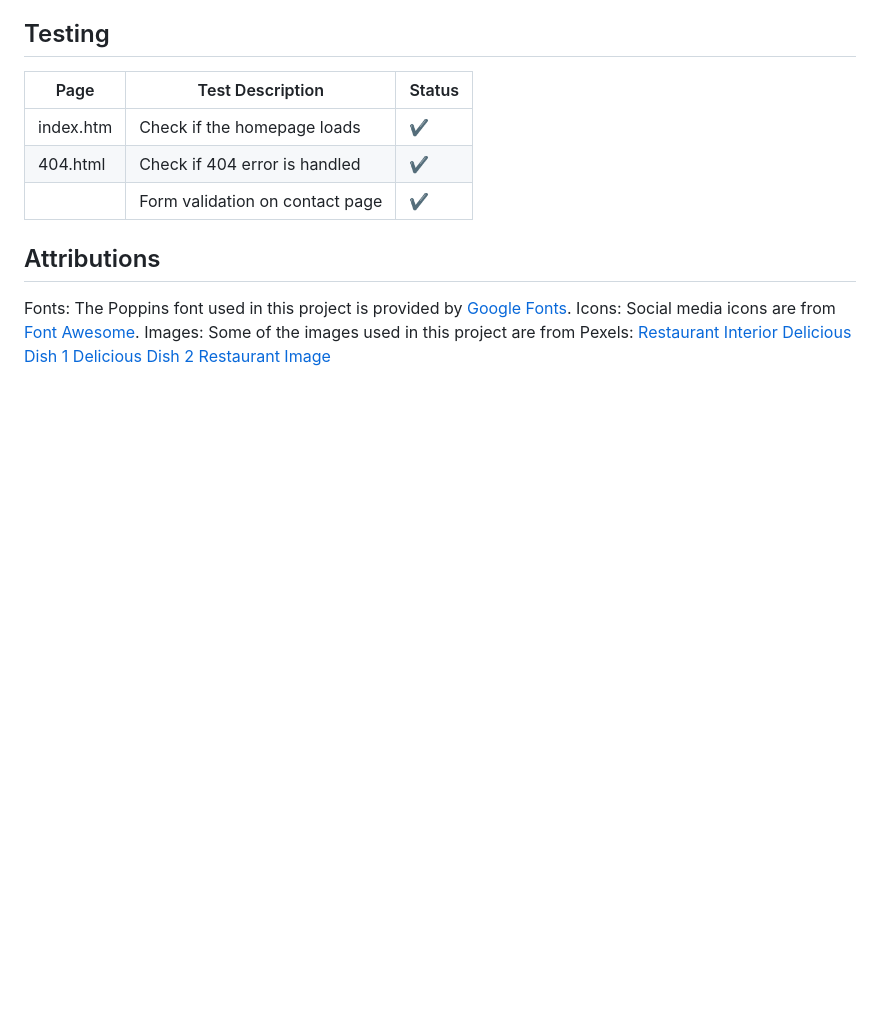
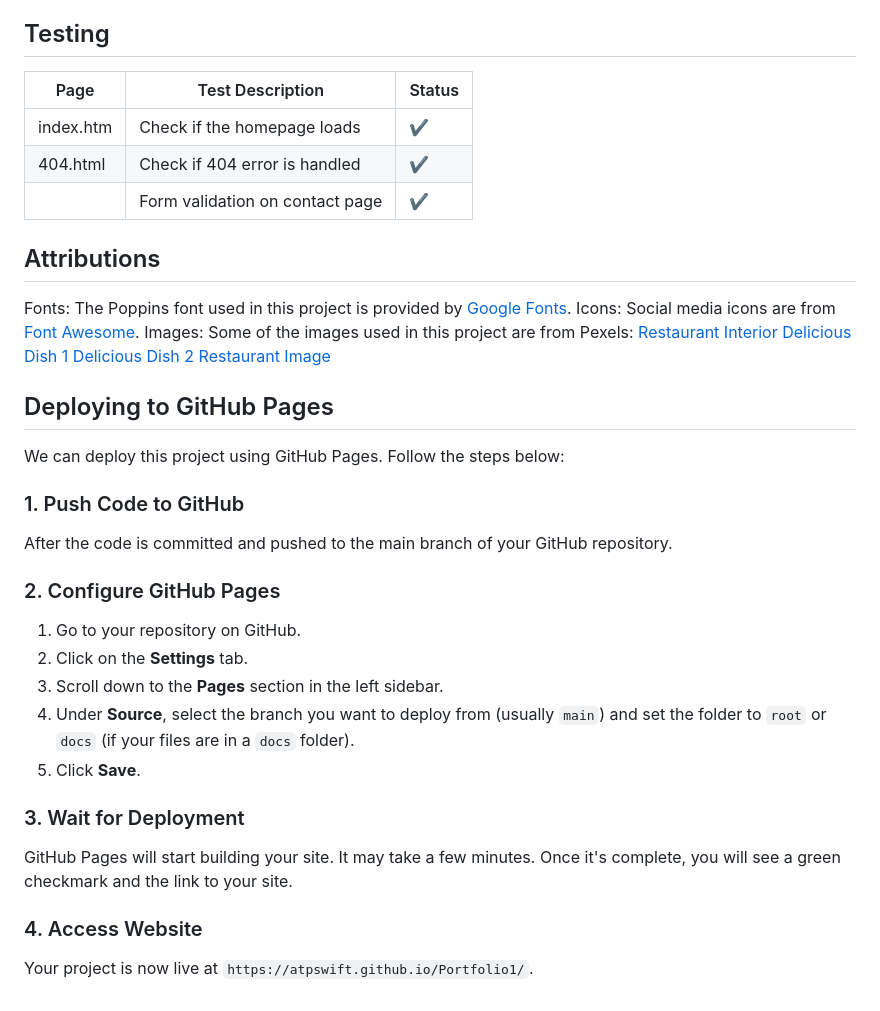
Before and after one commit to Atpswift/Portfolio1, a Markdown page: README.md, the part around the change. GitHub-like rendering; blank space fills up the shorter version.

```diff
--- a/README.md
+++ b/README.md
@@ -160,3 +160,27 @@ Images: Some of the images used in this project are from Pexels:
 [Delicious Dish 1](https://images.pexels.com/photos/2116094/pexels-photo-2116094.jpeg)
 [Delicious Dish 2](https://images.pexels.com/photos/70497/pexels-photo-70497.jpeg)
 [Restaurant Image](https://images.pexels.com/photos/262978/pexels-photo-262978.jpeg)
+
+## Deploying to GitHub Pages
+
+We can deploy this project using GitHub Pages. Follow the steps below:
+
+### 1. Push Code to GitHub
+
+After the code is committed and pushed to the main branch of your GitHub repository.
+
+### 2. Configure GitHub Pages
+
+1. Go to your repository on GitHub.
+2. Click on the **Settings** tab.
+3. Scroll down to the **Pages** section in the left sidebar.
+4. Under **Source**, select the branch you want to deploy from (usually `main`) and set the folder to `root` or `docs` (if your files are in a `docs` folder).
+5. Click **Save**.
+
+### 3. Wait for Deployment
+
+GitHub Pages will start building your site. It may take a few minutes. Once it's complete, you will see a green checkmark and the link to your site.
+
+### 4. Access Website
+
+Your project is now live at `https://atpswift.github.io/Portfolio1/`.
```
